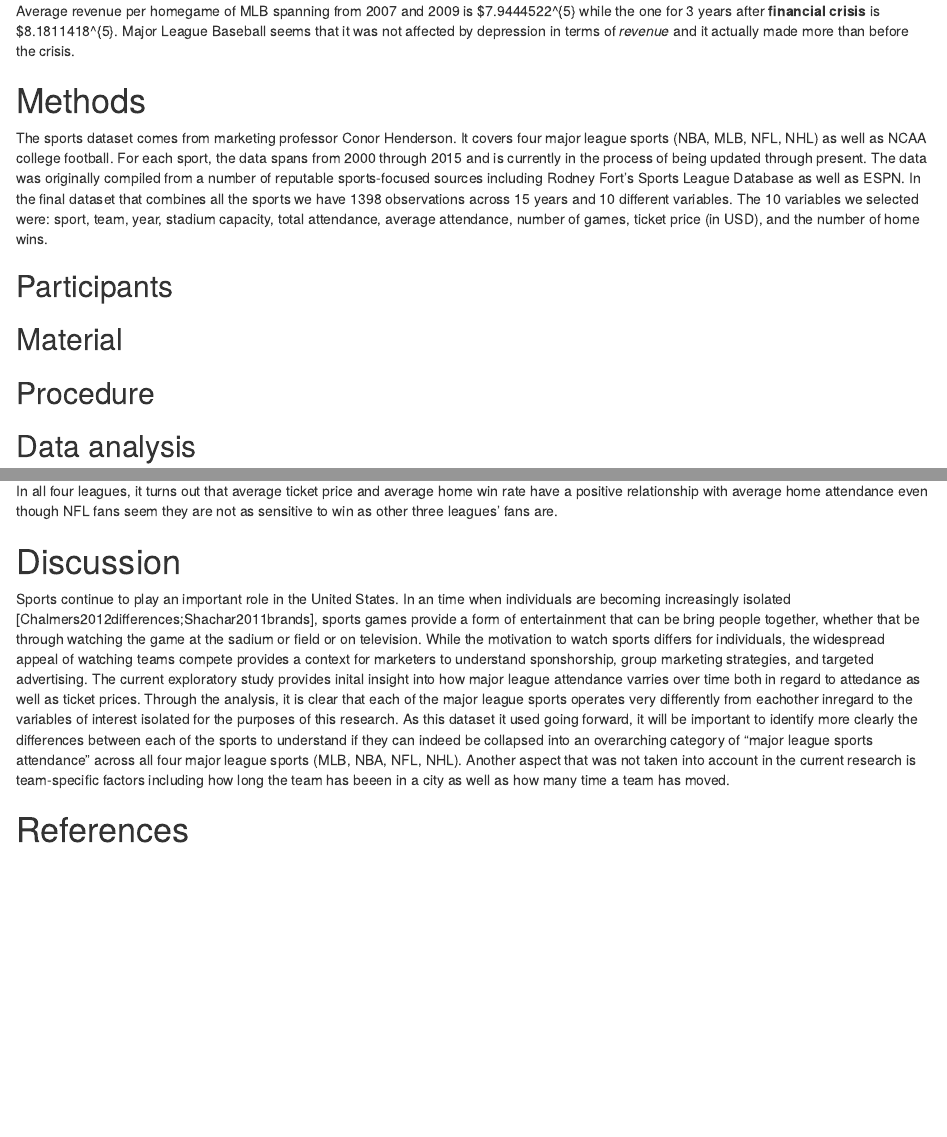
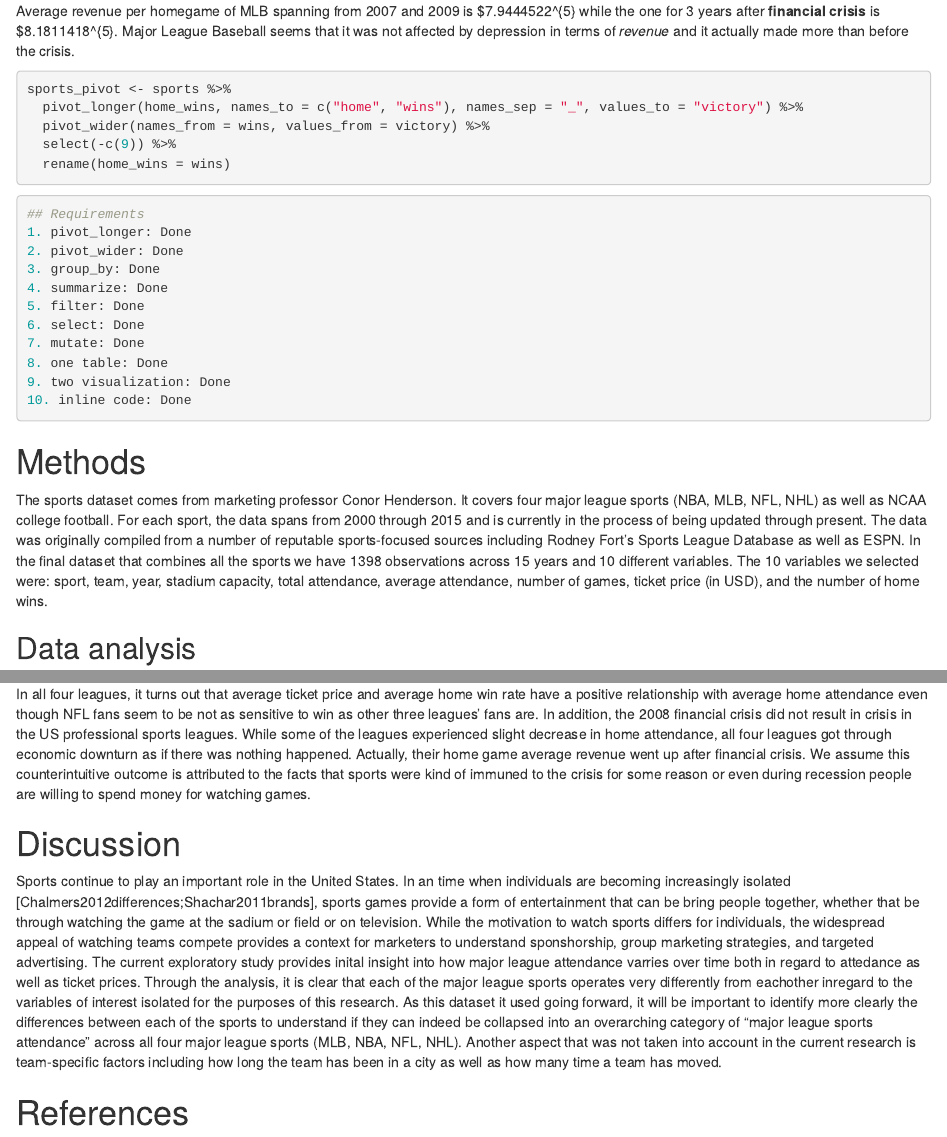
Before and after one commit to jessicacanfield/edld_610_finalproject, an R Markdown document (Final_Project.Rmd): the page in a window 1100 px wide, from 4000 px down before the commit and from 7840 px down after it, so that both start at the same text, and a second part further down, joined at a grey line. Rendered offline with R 4.5, knitr and Pandoc, with nearby package versions; some code elsewhere in the file could not run offline; column names are cleaned by a stand-in for the janitor package.

Commit message:
writing results and adding titles for table and inline

````diff
--- a/Final_Project.Rmd
+++ b/Final_Project.Rmd
@@ -285,8 +288,8 @@ sports_pivot <- sports %>%
 
 ```{r eval = FALSE}
 ## Requirements
-1. pivot_longer: done
-2. pivot_wider: done
+1. pivot_longer: Done
+2. pivot_wider: Done
 3. group_by: Done
 4. summarize: Done
 5. filter: Done
@@ -301,23 +304,17 @@ sports_pivot <- sports %>%
   The sports dataset comes from marketing professor Conor Henderson. It covers four major league sports (NBA, MLB, NFL, NHL) as well as NCAA college football. For each sport, the data spans from 2000 through 2015 and is currently in the process of being updated through present. The data was originally compiled from a number of reputable sports-focused sources including Rodney Fort's Sports League Database as well as ESPN.
   In the final dataset that combines all the sports we have 1398 observations across 15 years and 10 different variables. The 10 variables we selected were: sport, team, year, stadium capacity, total attendance, average attendance, number of games, ticket price (in USD), and the number of home wins.
 
-## Participants
-
-## Material
-
-## Procedure
-
 ## Data analysis
 We used `r cite_r("r-references.bib")` for all our analyses.
 
 
 # Results
-In all four leagues, it turns out that average ticket price and average home win rate have a positive relationship with average home attendance even though NFL fans seem they are not as sensitive to win as other three leagues' fans are.
+In all four leagues, it turns out that average ticket price and average home win rate have a positive relationship with average home attendance even though NFL fans seem to be not as sensitive to win as other three leagues' fans are. In addition, the 2008 financial crisis did not result in crisis in the US professional sports leagues. While some of the leagues experienced slight decrease in home attendance, all four leagues got through economic downturn as if there was nothing happened. Actually, their home game average revenue went up after financial crisis. We assume this counterintuitive outcome is attributed to the facts that sports were kind of immuned to the crisis for some reason or even during recession people are willing to spend money for watching games.
 
 # Discussion
   Sports continue to play an important role in the United States. In an time when individuals are becoming increasingly isolated [Chalmers2012differences;Shachar2011brands], sports games provide a form of entertainment that can be bring people together, whether that be through watching the game at the sadium or field or on television. While the motivation to watch sports differs for individuals, the widespread appeal of watching teams compete provides a context for marketers to understand sponshorship, group marketing strategies, and targeted advertising.
   The current exploratory study provides inital insight into how major league attendance varries over time both in regard to attedance as well as ticket prices. Through the analysis, it is clear that each of the major league sports operates very differently from eachother inregard to the variables of interest isolated for the purposes of this research.
-  As this dataset it used going forward, it will be important to identify more clearly the differences between each of the sports to understand if they can indeed be collapsed into an overarching category of "major league sports attendance" across all four major league sports (MLB, NBA, NFL, NHL). Another aspect that was not taken into account in the current research is team-specific factors including how long the team has beeen in a city as well as how many time a team has moved.
+  As this dataset it used going forward, it will be important to identify more clearly the differences between each of the sports to understand if they can indeed be collapsed into an overarching category of "major league sports attendance" across all four major league sports (MLB, NBA, NFL, NHL). Another aspect that was not taken into account in the current research is team-specific factors including how long the team has been in a city as well as how many time a team has moved.
 
 
 
````
Also changed, not shown: Data/MLB.xlsx, Final_Project.pdf, Final_Project.tex, Final_Project_files/figure-latex/plots-1.pdf, Final_Project_files/figure-latex/plots-2.pdf, Final_Project_files/figure-latex/plots-3.pdf, Final_Project_files/figure-latex/plots-4.pdf, Final_Project_files/figure-latex/sports_crisis-1.pdf, Final_Project_files/figure-latex/sports_crisis-2.pdf, Final_Project_files/figure-latex/sports_crisis-3.pdf, Final_Project.Rmd (9 more changed lines), 2 other files.
